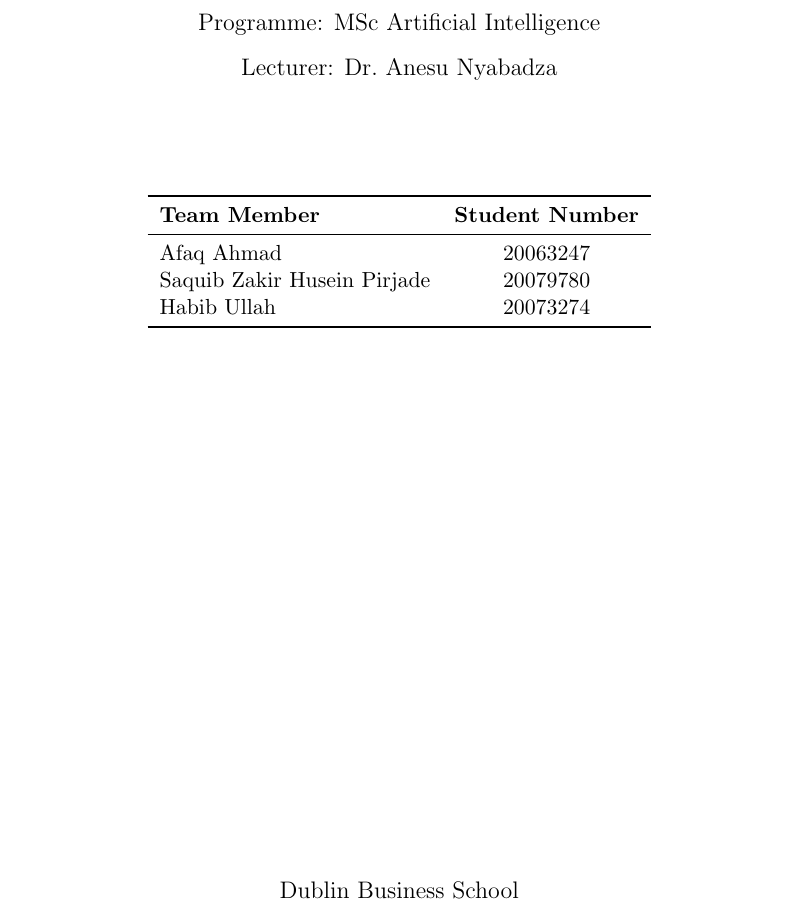
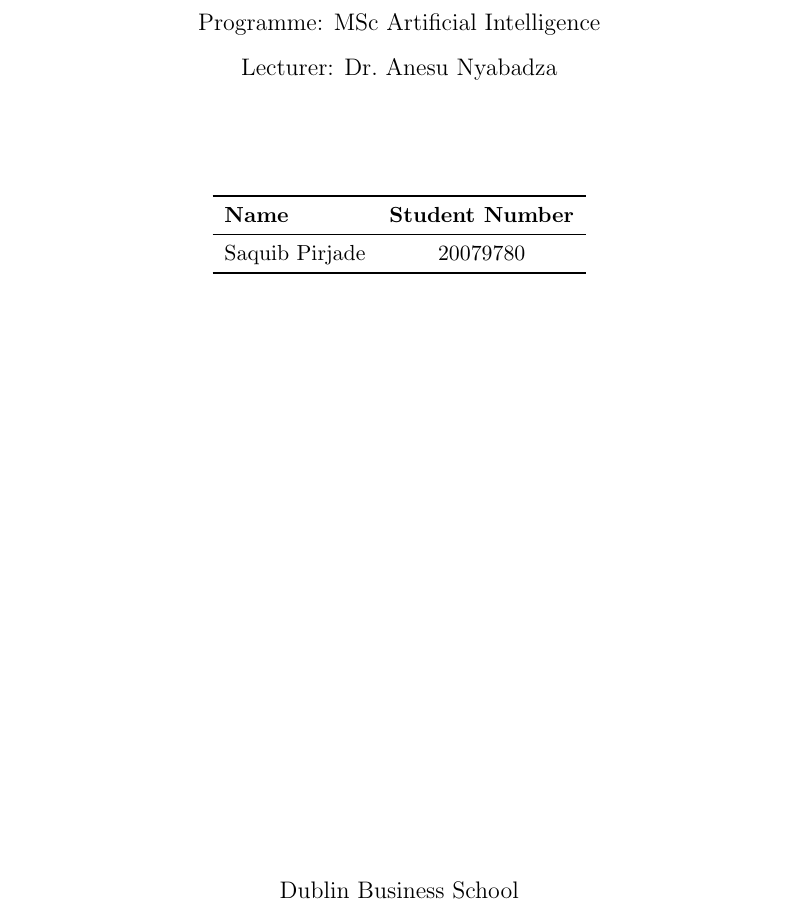
Before and after one commit to saquib5225/RL-Lunar-Landing-Agent, a LaTeX document (ca2_report.tex): part of page 1 of 7, cut so that both start at the same text. Compiled offline with pdfLaTeX.

Commit message:
Update report and presentation author details

```diff
--- a/ca2_report.tex
+++ b/ca2_report.tex
@@ -38,11 +38,9 @@
 
 \begin{tabular}{lc}
 \toprule
-\textbf{Team Member} & \textbf{Student Number} \\
+\textbf{Name} & \textbf{Student Number} \\
 \midrule
-Afaq Ahmad & 20063247 \\
-Saquib Zakir Husein Pirjade & 20079780 \\
-Habib Ullah & 20073274 \\
+Saquib Pirjade & 20079780 \\
 \bottomrule
 \end{tabular}
 
```
Also changed, not shown: 1 other file.
